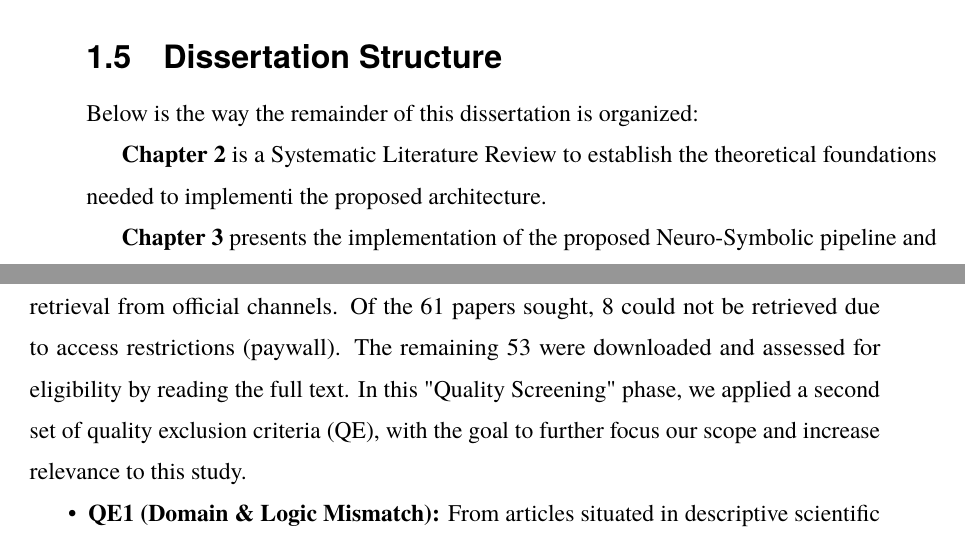
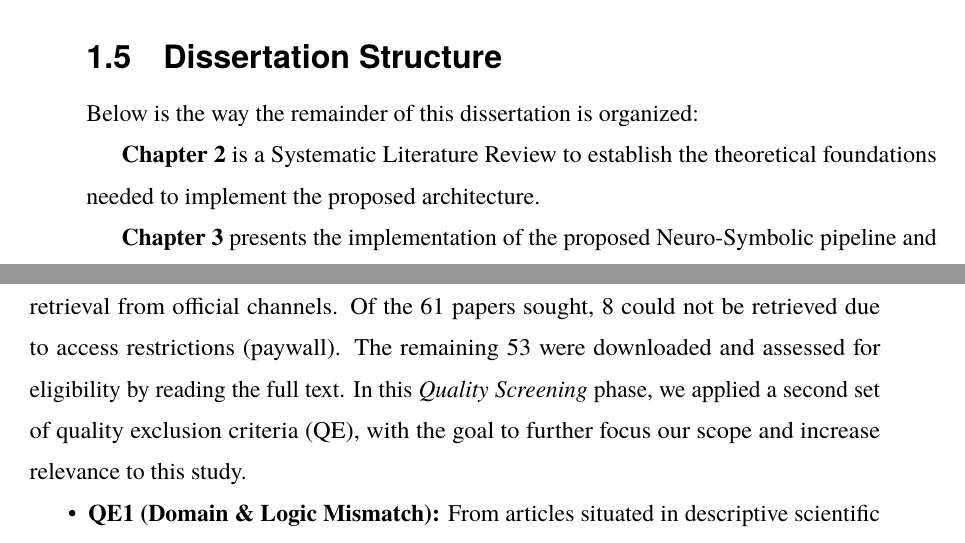
Before and after one commit to n-laoutaris/neuro-symbolic-dissertation, a LaTeX thesis (Thesis/main.tex, which reads Thesis/Chapters/01_introduction.tex): two parts of pages 19 and 24 of 123, joined at a grey line, cut so that both start at the same text. The pictures show the PDF file Thesis/main.pdf that the author committed with the source.

Commit message:
Typesetting and typo correction

```diff
--- a/Thesis/Chapters/01_introduction.tex
+++ b/Thesis/Chapters/01_introduction.tex
@@ -41,7 +41,7 @@ Within this broader system architecture, the scope of this dissertation is delib
 \section{Dissertation Structure}
 Below is the way the remainder of this dissertation is organized:
 
-\textbf{Chapter \ref{ch:slr}} is a Systematic Literature Review to establish the theoretical foundations needed to implementi the proposed architecture.
+\textbf{Chapter \ref{ch:slr}} is a Systematic Literature Review to establish the theoretical foundations needed to implement the proposed architecture.
 
 \textbf{Chapter \ref{ch:pilot_study}} presents the implementation of the proposed Neuro-Symbolic pipeline and the ideas behind it. There are detailed descriptions of the multi-stage extraction process and the mutation testing framework used for validation.
 
```
Also changed, not shown: Thesis/Chapters/02_slr.tex (+1 -1 lines), Thesis/main.pdf.
